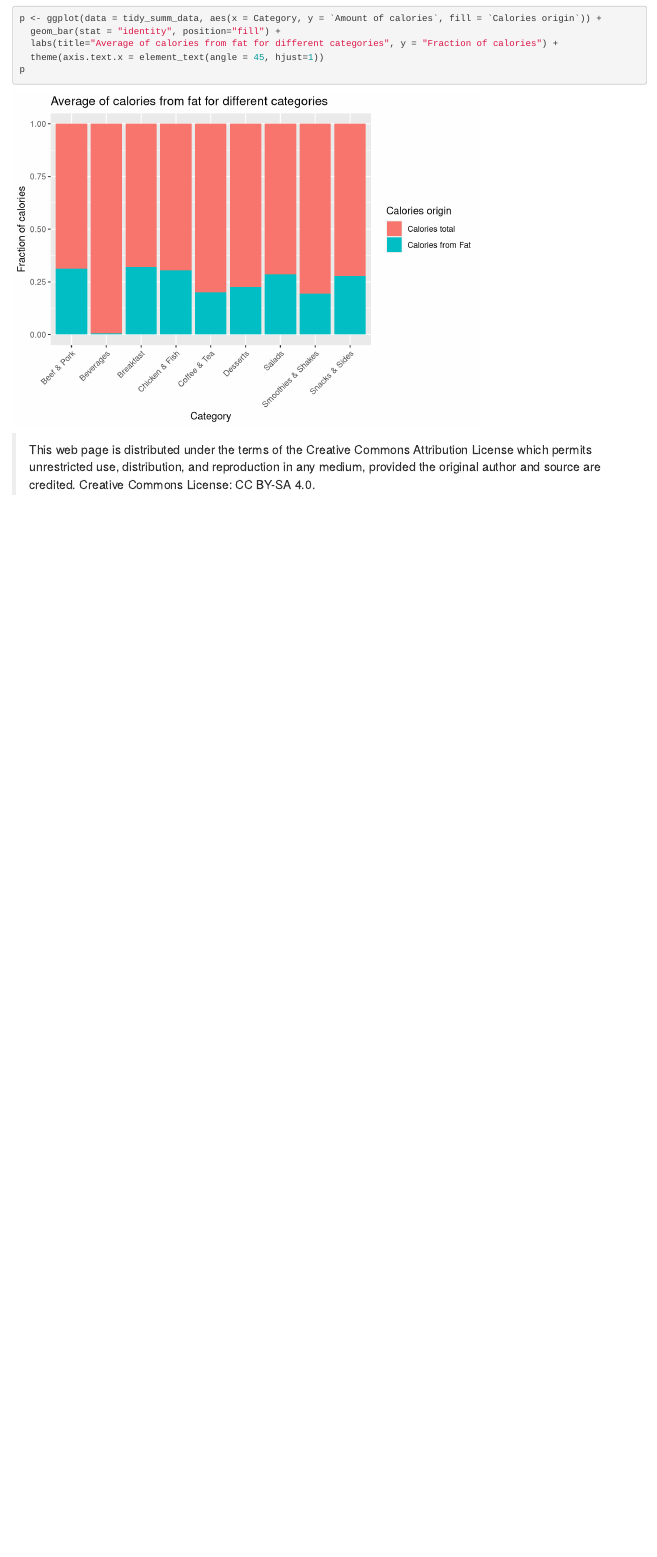
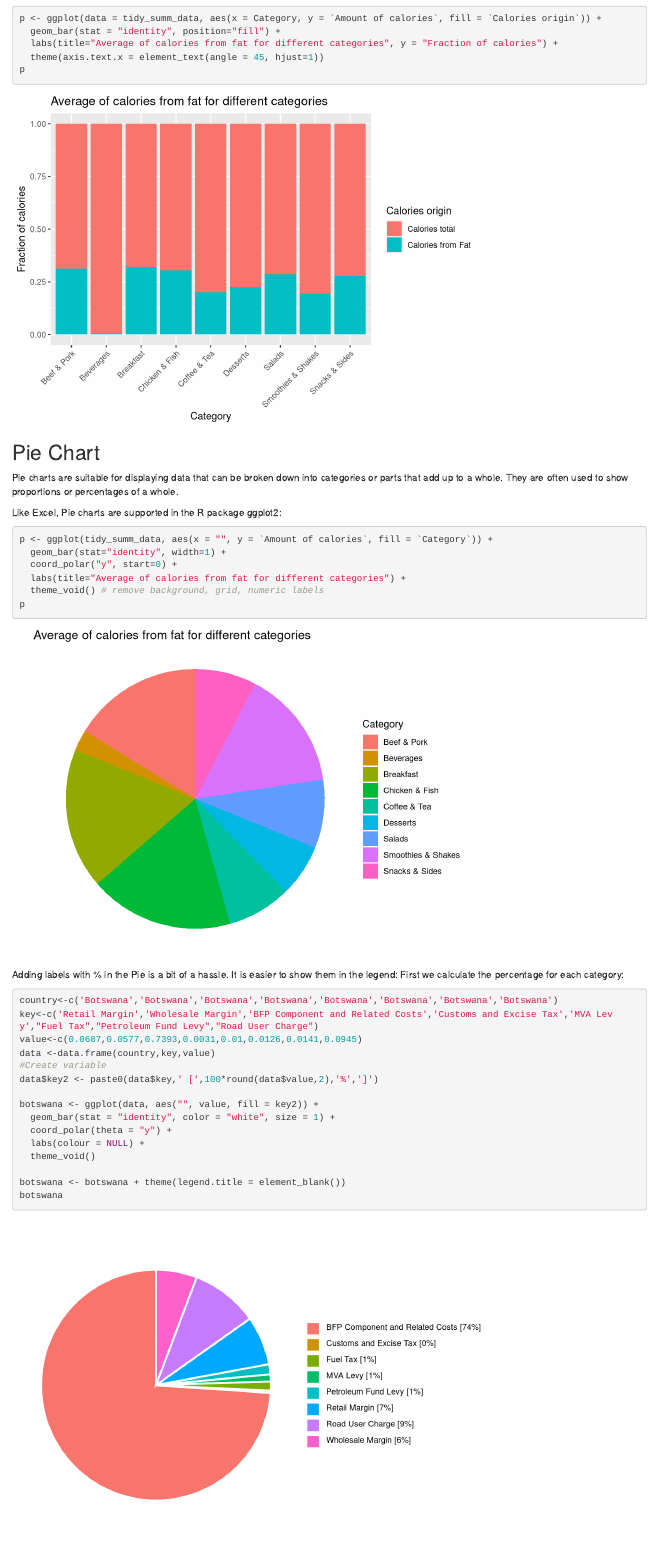
Before and after one commit to bml-research/data_analysis_bml, an R Markdown document (R/R_12_data_visualization.Rmd): the page in a window 1100 px wide, from 8670 px down. Rendered offline with R 4.5, knitr and Pandoc, with nearby package versions.

Commit message:
pie charts

````diff
--- a/R/R_12_data_visualization.Rmd
+++ b/R/R_12_data_visualization.Rmd
@@ -229,6 +229,48 @@ p <- ggplot(data = tidy_summ_data, aes(x = Category, y = `Amount of calories`, f
 p
 ```
 
+## Pie Chart
+
+Pie charts are suitable for displaying data that can be broken down into categories or parts that add up to a whole. They are often used to show proportions or percentages of a whole.
+
+Like Excel, Pie charts are supported in the R package ggplot2:
+
+```{r}
+p <- ggplot(tidy_summ_data, aes(x = "", y = `Amount of calories`, fill = `Category`)) +
+  geom_bar(stat="identity", width=1) +
+  coord_polar("y", start=0) +
+  labs(title="Average of calories from fat for different categories") +
+  theme_void() # remove background, grid, numeric labels
+p
+```
+
+Adding labels with % in the Pie is a bit of a hassle.
+It is easier to show them in the legend:
+First we calculate the percentage for each category:
+
+
+```{r}
+country<-c('Botswana','Botswana','Botswana','Botswana','Botswana','Botswana','Botswana','Botswana')
+key<-c('Retail Margin','Wholesale Margin','BFP Component and Related Costs','Customs and Excise Tax','MVA Levy',"Fuel Tax","Petroleum Fund Levy","Road User Charge")
+value<-c(0.0687,0.0577,0.7393,0.0031,0.01,0.0126,0.0141,0.0945)
+data <-data.frame(country,key,value)
+#Create variable
+data$key2 <- paste0(data$key,' [',100*round(data$value,2),'%',']')
+
+botswana <- ggplot(data, aes("", value, fill = key2)) +
+  geom_bar(stat = "identity", color = "white", size = 1) +
+  coord_polar(theta = "y") +
+  labs(colour = NULL) +
+  theme_void()
+
+botswana <- botswana + theme(legend.title = element_blank())
+botswana
+```
+
+
+
+
+
 
 
 >This web page is distributed under the terms of the Creative Commons Attribution License which permits unrestricted use, distribution, and reproduction in any medium, provided the original author and source are credited.
````
Also changed, not shown: R/R_12_data_visualization.html.
